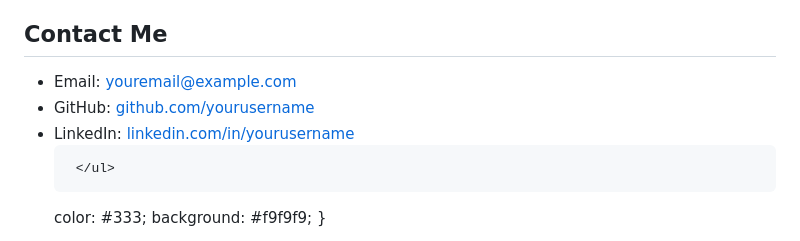
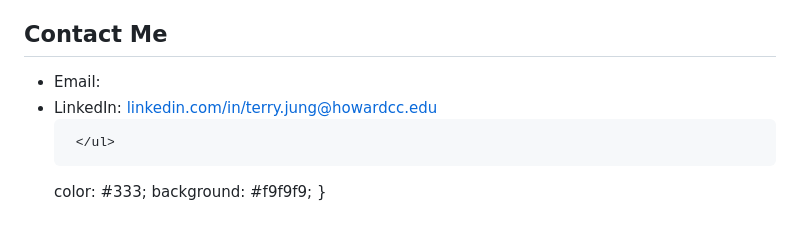
Before and after one commit to terryjung-web/terry.jung.github.io, a Markdown page: README.md, the part around the change. Rendered like a GitHub page.

Commit message:
Update contact information in README.md

```diff
--- a/README.md
+++ b/README.md
@@ -74,9 +74,9 @@ git push -u origin main
   <section id="contact">
     <h2>Contact Me</h2>
     <ul>
-      <li>Email: <a href="mailto:youremail@example.com">youremail@example.com</a></li>
-      <li>GitHub: <a href="https://github.com/yourusername">github.com/yourusername</a></li>
-      <li>LinkedIn: <a href="https://linkedin.com/in/yourusername">linkedin.com/in/yourusername</a></li>
+      <li>Email: <a href="mailto:TerryJJung@outlook.com/a></li>
+      <li>GitHub: <a href="https://github.com/terryjung.github.io"></a></li>
+      <li>LinkedIn: <a href="https://linkedin.com/in/yourusername">linkedin.com/in/terry.jung@howardcc.edu</a></li>
 
      </ul>
   </section>
```
